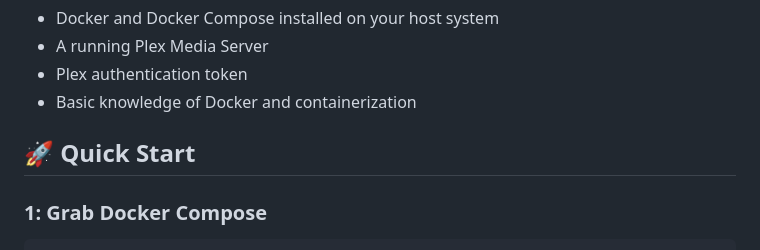
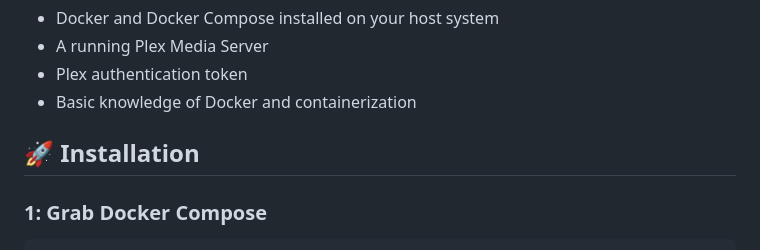
Before and after one commit to Gom3tzler/Glimpse, a Markdown page: README.md, the part around the change. Rendered like a GitHub page.

```diff
--- a/README.md
+++ b/README.md
@@ -21,7 +21,7 @@ A sleek, responsive web application for browsing and viewing your Plex media lib
 - Plex authentication token
 - Basic knowledge of Docker and containerization
 
-## 🚀 Quick Start
+## 🚀 Installation
 
 ### 1: Grab Docker Compose
 
```
